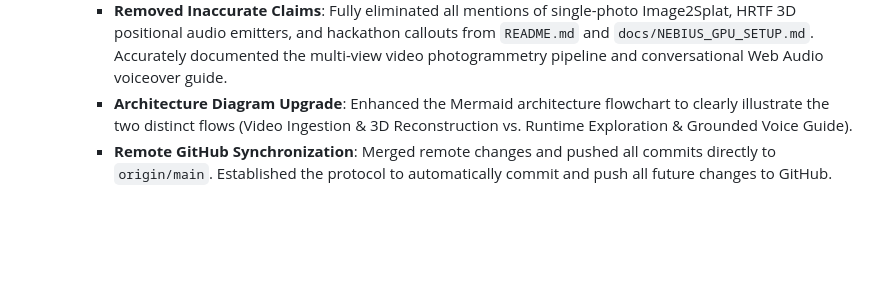
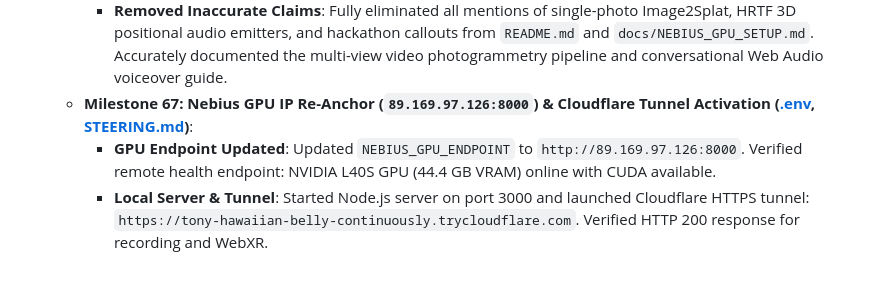
Before and after one commit to memetcircus/splatris, a Markdown page: STEERING.md, the part around the change. Rendered like a GitHub page; blank space fills up the shorter version.

Commit message:
docs: Milestone 67 - Re-anchor Nebius GPU IP to 89.169.97.126

```diff
--- a/STEERING.md
+++ b/STEERING.md
@@ -1356,5 +1356,6 @@ cloudflared tunnel --url http://localhost:3000
     - **README Integration**: Embedded the verified infrastructure section in `README.md` with direct link to the setup documentation.
   - **Milestone 66: Truthful Documentation Synchronization & Auto-Push Enforcement ([README.md](file:///Users/akif/Projects/splatris/README.md), [docs/NEBIUS_GPU_SETUP.md](file:///Users/akif/Projects/splatris/docs/NEBIUS_GPU_SETUP.md))**:
     - **Removed Inaccurate Claims**: Fully eliminated all mentions of single-photo Image2Splat, HRTF 3D positional audio emitters, and hackathon callouts from `README.md` and `docs/NEBIUS_GPU_SETUP.md`. Accurately documented the multi-view video photogrammetry pipeline and conversational Web Audio voiceover guide.
-    - **Architecture Diagram Upgrade**: Enhanced the Mermaid architecture flowchart to clearly illustrate the two distinct flows (Video Ingestion & 3D Reconstruction vs. Runtime Exploration & Grounded Voice Guide).
-    - **Remote GitHub Synchronization**: Merged remote changes and pushed all commits directly to `origin/main`. Established the protocol to automatically commit and push all future changes to GitHub.
+  - **Milestone 67: Nebius GPU IP Re-Anchor (`89.169.97.126:8000`) & Cloudflare Tunnel Activation ([.env](file:///Users/akif/Projects/splatris/.env), [STEERING.md](file:///Users/akif/Projects/splatris/STEERING.md))**:
+    - **GPU Endpoint Updated**: Updated `NEBIUS_GPU_ENDPOINT` to `http://89.169.97.126:8000`. Verified remote health endpoint: NVIDIA L40S GPU (44.4 GB VRAM) online with CUDA available.
+    - **Local Server & Tunnel**: Started Node.js server on port 3000 and launched Cloudflare HTTPS tunnel: `https://tony-hawaiian-belly-continuously.trycloudflare.com`. Verified HTTP 200 response for recording and WebXR.
```
